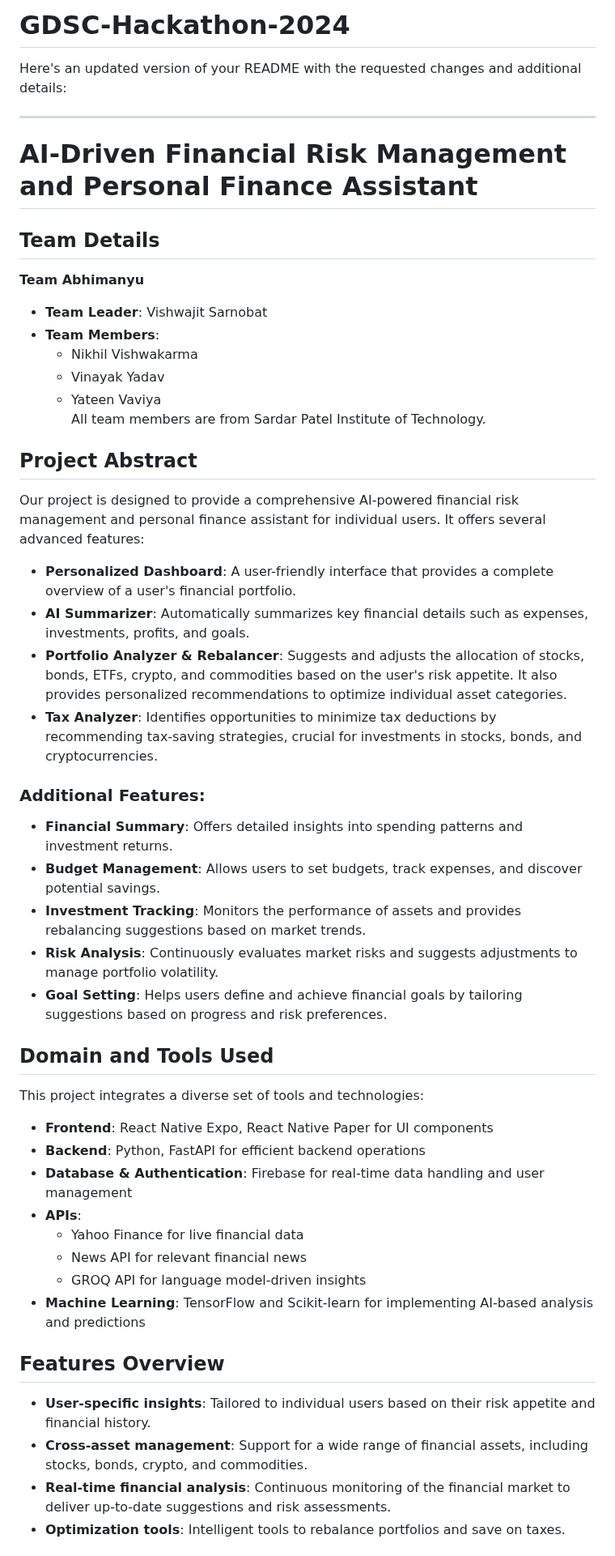
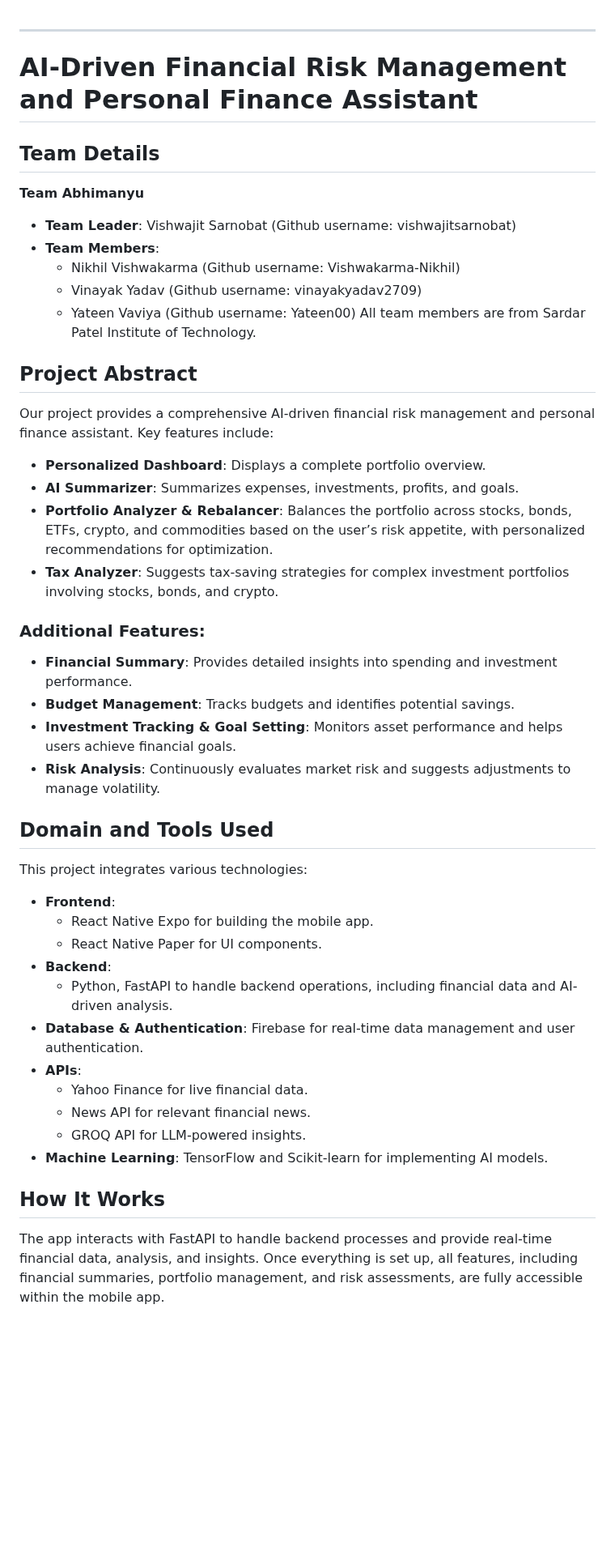
Before and after one commit to vishwajitsarnobat/GDSC-Hackathon-2024, a Markdown page: README.md, the part around one of its changes. Shown at 81% size. Drawn GitHub-style; blank space fills up the shorter version.

```diff
--- a/README.md
+++ b/README.md
@@ -1,49 +1,45 @@
-# GDSC-Hackathon-2024
-Here's an updated version of your README with the requested changes and additional details:
-
 ---
 
 # AI-Driven Financial Risk Management and Personal Finance Assistant
 
 ## Team Details
 **Team Abhimanyu**
-- **Team Leader**: Vishwajit Sarnobat
+- **Team Leader**: Vishwajit Sarnobat (Github username: vishwajitsarnobat)
 - **Team Members**:
-  - Nikhil Vishwakarma
-  - Vinayak Yadav
-  - Yateen Vaviya
+  - Nikhil Vishwakarma  (Github username: Vishwakarma-Nikhil)
+  - Vinayak Yadav  (Github username: vinayakyadav2709)
+  - Yateen Vaviya  (Github username: Yateen00)
 All team members are from Sardar Patel Institute of Technology.
 
 ## Project Abstract
-Our project is designed to provide a comprehensive AI-powered financial risk management and personal finance assistant for individual users. It offers several advanced features:
+Our project provides a comprehensive AI-driven financial risk management and personal finance assistant. Key features include:
 
-- **Personalized Dashboard**: A user-friendly interface that provides a complete overview of a user's financial portfolio.
-- **AI Summarizer**: Automatically summarizes key financial details such as expenses, investments, profits, and goals.
-- **Portfolio Analyzer & Rebalancer**: Suggests and adjusts the allocation of stocks, bonds, ETFs, crypto, and commodities based on the user's risk appetite. It also provides personalized recommendations to optimize individual asset categories.
-- **Tax Analyzer**: Identifies opportunities to minimize tax deductions by recommending tax-saving strategies, crucial for investments in stocks, bonds, and cryptocurrencies.
+- **Personalized Dashboard**: Displays a complete portfolio overview.
+- **AI Summarizer**: Summarizes expenses, investments, profits, and goals.
+- **Portfolio Analyzer & Rebalancer**: Balances the portfolio across stocks, bonds, ETFs, crypto, and commodities based on the user’s risk appetite, with personalized recommendations for optimization.
+- **Tax Analyzer**: Suggests tax-saving strategies for complex investment portfolios involving stocks, bonds, and crypto.
 
 ### Additional Features:
-- **Financial Summary**: Offers detailed insights into spending patterns and investment returns.
-- **Budget Management**: Allows users to set budgets, track expenses, and discover potential savings.
-- **Investment Tracking**: Monitors the performance of assets and provides rebalancing suggestions based on market trends.
-- **Risk Analysis**: Continuously evaluates market risks and suggests adjustments to manage portfolio volatility.
-- **Goal Setting**: Helps users define and achieve financial goals by tailoring suggestions based on progress and risk preferences.
+- **Financial Summary**: Provides detailed insights into spending and investment performance.
+- **Budget Management**: Tracks budgets and identifies potential savings.
+- **Investment Tracking & Goal Setting**: Monitors asset performance and helps users achieve financial goals.
+- **Risk Analysis**: Continuously evaluates market risk and suggests adjustments to manage volatility.
 
 ## Domain and Tools Used
-This project integrates a diverse set of tools and technologies:
+This project integrates various technologies:
 
-- **Frontend**: React Native Expo, React Native Paper for UI components
-- **Backend**: Python, FastAPI for efficient backend operations
-- **Database & Authentication**: Firebase for real-time data handling and user management
+- **Frontend**:
+  - React Native Expo for building the mobile app.
+  - React Native Paper for UI components.
+- **Backend**:
+  - Python, FastAPI to handle backend operations, including financial data and AI-driven analysis.
+- **Database & Authentication**: Firebase for real-time data management and user authentication.
 - **APIs**:
-  - Yahoo Finance for live financial data
-  - News API for relevant financial news
-  - GROQ API for language model-driven insights
-- **Machine Learning**: TensorFlow and Scikit-learn for implementing AI-based analysis and predictions
+  - Yahoo Finance for live financial data.
+  - News API for relevant financial news.
+  - GROQ API for LLM-powered insights.
+- **Machine Learning**: TensorFlow and Scikit-learn for implementing AI models.
 
-## Features Overview
-- **User-specific insights**: Tailored to individual users based on their risk appetite and financial history.
-- **Cross-asset management**: Support for a wide range of financial assets, including stocks, bonds, crypto, and commodities.
-- **Real-time financial analysis**: Continuous monitoring of the financial market to deliver up-to-date suggestions and risk assessments.
-- **Optimization tools**: Intelligent tools to rebalance portfolios and save on taxes.
+## How It Works
+The app interacts with FastAPI to handle backend processes and provide real-time financial data, analysis, and insights. Once everything is set up, all features, including financial summaries, portfolio management, and risk assessments, are fully accessible within the mobile app.
 
```
Also changed, not shown: other parts of README.md (+45 -12 lines).
